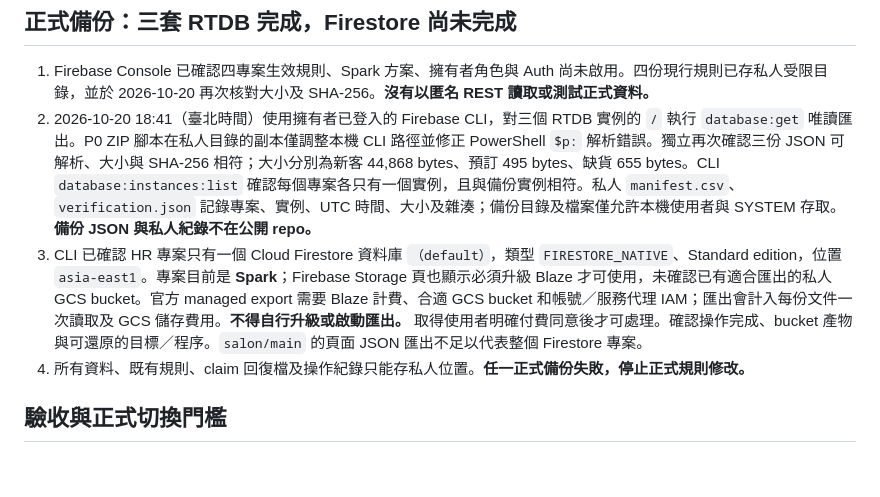
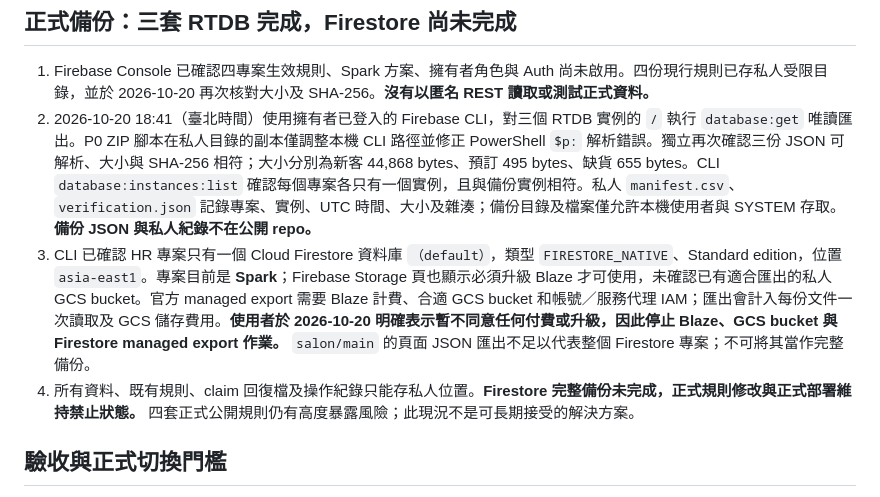
Before and after one commit to jaypenny-couple/-, a Markdown page: security/P0-STATUS.md, the part around the change. Rendered like a GitHub page; blank space fills up the shorter version.

Commit message:
Record declined Firestore billing and deployment hold

```diff
--- a/security/P0-STATUS.md
+++ b/security/P0-STATUS.md
@@ -37,8 +37,8 @@ GitHub Pages API 顯示官網部署來源為本儲存庫 `main` 根目錄（lega
 
 1. Firebase Console 已確認四專案生效規則、Spark 方案、擁有者角色與 Auth 尚未啟用。四份現行規則已存私人受限目錄，並於 2026-10-20 再次核對大小及 SHA-256。**沒有以匿名 REST 讀取或測試正式資料。**
 2. 2026-10-20 18:41（臺北時間）使用擁有者已登入的 Firebase CLI，對三個 RTDB 實例的 `/` 執行 `database:get` 唯讀匯出。P0 ZIP 腳本在私人目錄的副本僅調整本機 CLI 路徑並修正 PowerShell `$p:` 解析錯誤。獨立再次確認三份 JSON 可解析、大小與 SHA-256 相符；大小分別為新客 44,868 bytes、預訂 495 bytes、缺貨 655 bytes。CLI `database:instances:list` 確認每個專案各只有一個實例，且與備份實例相符。私人 `manifest.csv`、`verification.json` 記錄專案、實例、UTC 時間、大小及雜湊；備份目錄及檔案僅允許本機使用者與 SYSTEM 存取。**備份 JSON 與私人紀錄不在公開 repo。**
-3. CLI 已確認 HR 專案只有一個 Cloud Firestore 資料庫 `（default）`，類型 `FIRESTORE_NATIVE`、Standard edition，位置 `asia-east1`。專案目前是 **Spark**；Firebase Storage 頁也顯示必須升級 Blaze 才可使用，未確認已有適合匯出的私人 GCS bucket。官方 managed export 需要 Blaze 計費、合適 GCS bucket 和帳號／服務代理 IAM；匯出會計入每份文件一次讀取及 GCS 儲存費用。**不得自行升級或啟動匯出。** 取得使用者明確付費同意後才可處理。確認操作完成、bucket 產物與可還原的目標／程序。`salon/main` 的頁面 JSON 匯出不足以代表整個 Firestore 專案。
-4. 所有資料、既有規則、claim 回復檔及操作紀錄只能存私人位置。**任一正式備份失敗，停止正式規則修改。**
+3. CLI 已確認 HR 專案只有一個 Cloud Firestore 資料庫 `（default）`，類型 `FIRESTORE_NATIVE`、Standard edition，位置 `asia-east1`。專案目前是 **Spark**；Firebase Storage 頁也顯示必須升級 Blaze 才可使用，未確認已有適合匯出的私人 GCS bucket。官方 managed export 需要 Blaze 計費、合適 GCS bucket 和帳號／服務代理 IAM；匯出會計入每份文件一次讀取及 GCS 儲存費用。**使用者於 2026-10-20 明確表示暫不同意任何付費或升級，因此停止 Blaze、GCS bucket 與 Firestore managed export 作業。** `salon/main` 的頁面 JSON 匯出不足以代表整個 Firestore 專案；不可將其當作完整備份。
+4. 所有資料、既有規則、claim 回復檔及操作紀錄只能存私人位置。**Firestore 完整備份未完成，正式規則修改與正式部署維持禁止狀態。** 四套正式公開規則仍有高度暴露風險；此現況不是可長期接受的解決方案。
 
 ## 驗收與正式切換門檻
 
```
